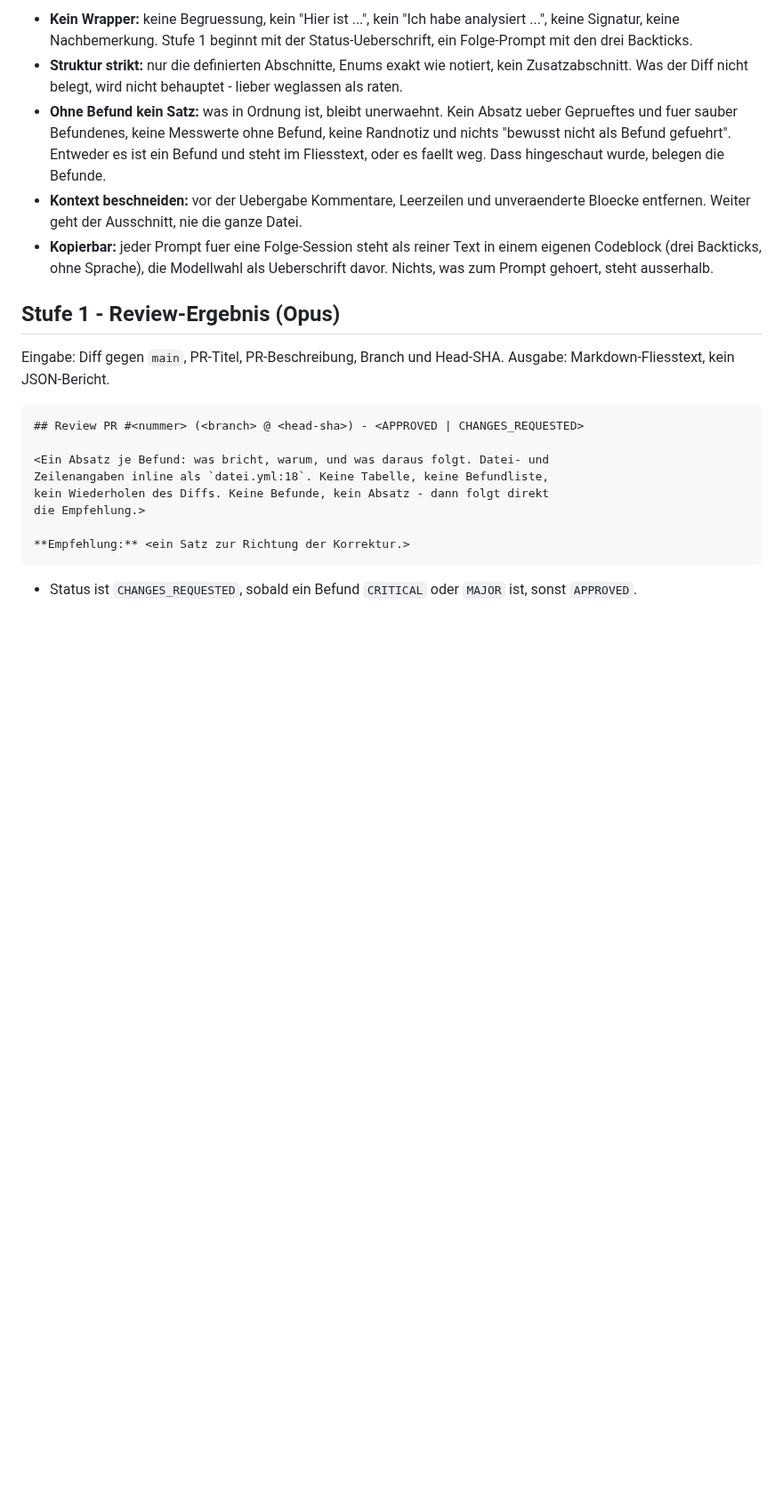
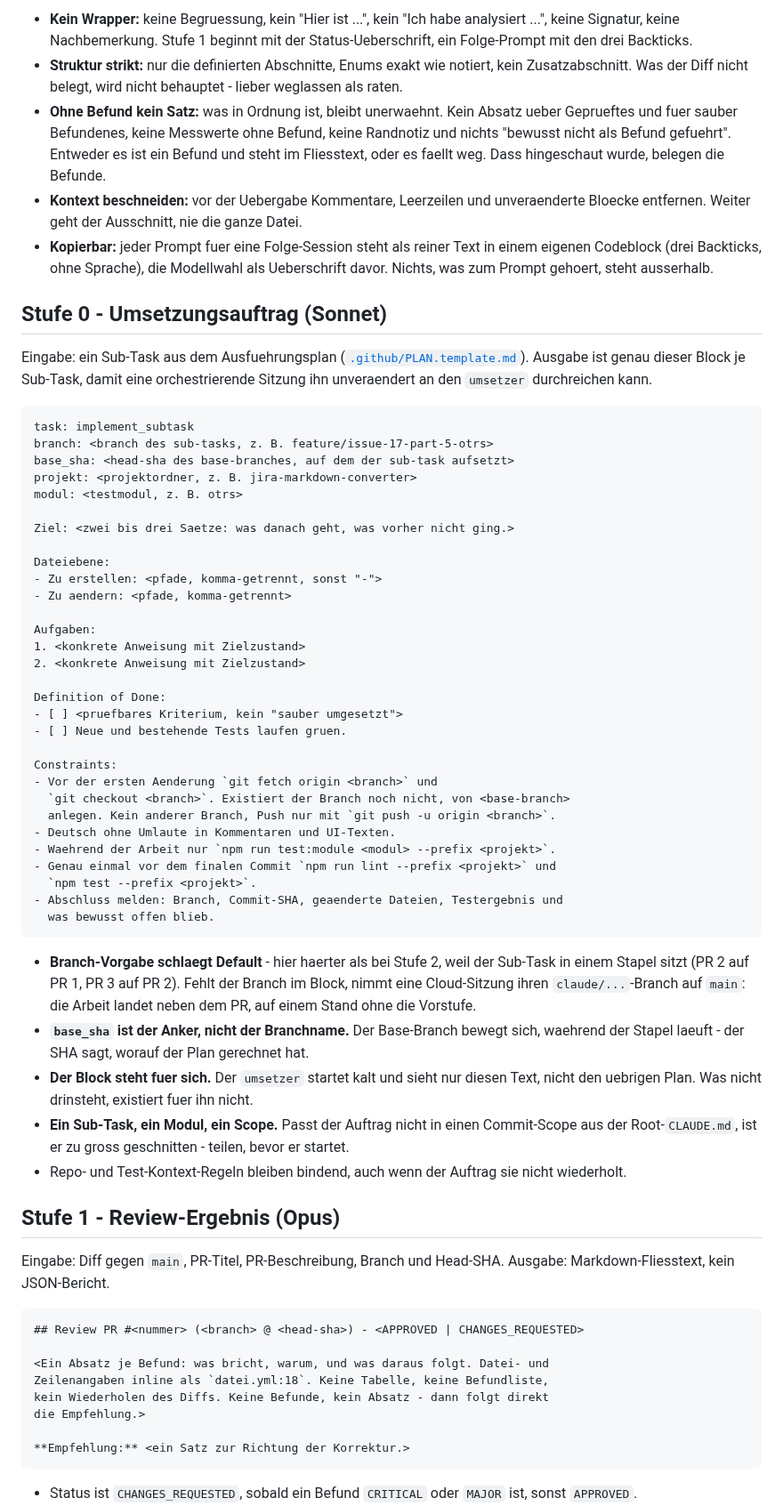
Before and after one commit to pascallink/webkit-ext, a Markdown page: .github/PROMPTS.md, the part around one of its changes. Shown at 89% size. Drawn GitHub-style; blank space fills up the shorter version.

Commit message:
docs(repo): stufe-0-uebergabe fuer den umsetzer verankern
PROMPTS.md erklaerte sich zur Quelle der Formate, definierte aber nur
Stufe 1 und 2. Der Start der Umsetzung lebte als Prosa-Prompt fuer eine
Chat-Session in PLAN.template.md - ohne Pflicht, branch und base_sha in
den Prompt selbst zu schreiben. Ein Subagent sieht nur diesen Text: in
einer Cloud-Sitzung nimmt er sonst seinen claude/...-Branch auf main und
der Stapel aus PR 1 -> PR 2 -> PR 3 bricht.

- PROMPTS.md: Stufe-0-Block (task, branch, base_sha, projekt, modul,
  Ziel, Dateiebene, Aufgaben, DoD, Constraints) vor Stufe 1, gebaut wie
  der Stufe-2-Block.
- PROMPTS.md: Stufen in der Subagent-Tabelle nummeriert, Kaltstart-Regel
  auf Stufe 0 und 2 bezogen.
- PLAN.template.md: Agent-Start-Prompt wird Umsetzungsauftrag nach der
  Stufe-0-Vorlage; Modellnamen raus, Rollen rein - die Modellwahl steht
  im Frontmatter der Agenten und nirgends sonst.

Co-Authored-By: Claude Opus 5 <noreply@anthropic.com>
Claude-Session: https://claude.ai/code/session_01LWbPerYLqAHdT3KZMtTRZs

````diff
--- a/.github/PROMPTS.md
+++ b/.github/PROMPTS.md
@@ -27,6 +27,62 @@ am Ende.
 - **Kopierbar:** jeder Prompt fuer eine Folge-Session steht als reiner Text in
   einem eigenen Codeblock (drei Backticks, ohne Sprache), die Modellwahl als
   Ueberschrift davor. Nichts, was zum Prompt gehoert, steht ausserhalb.
+
+## Stufe 0 - Umsetzungsauftrag (Sonnet)
+
+Eingabe: ein Sub-Task aus dem Ausfuehrungsplan
+([`.github/PLAN.template.md`](PLAN.template.md)). Ausgabe ist genau dieser
+Block je Sub-Task, damit eine orchestrierende Sitzung ihn unveraendert an den
+`umsetzer` durchreichen kann.
+
+```
+task: implement_subtask
+branch: <branch des sub-tasks, z. B. feature/issue-17-part-5-otrs>
+base_sha: <head-sha des base-branches, auf dem der sub-task aufsetzt>
+projekt: <projektordner, z. B. jira-markdown-converter>
+modul: <testmodul, z. B. otrs>
+
+Ziel: <zwei bis drei Saetze: was danach geht, was vorher nicht ging.>
+
+Dateiebene:
+- Zu erstellen: <pfade, komma-getrennt, sonst "-">
+- Zu aendern: <pfade, komma-getrennt>
+
+Aufgaben:
+1. <konkrete Anweisung mit Zielzustand>
+2. <konkrete Anweisung mit Zielzustand>
+
+Definition of Done:
+- [ ] <pruefbares Kriterium, kein "sauber umgesetzt">
+- [ ] Neue und bestehende Tests laufen gruen.
+
+Constraints:
+- Vor der ersten Aenderung `git fetch origin <branch>` und
+  `git checkout <branch>`. Existiert der Branch noch nicht, von <base-branch>
+  anlegen. Kein anderer Branch, Push nur mit `git push -u origin <branch>`.
+- Deutsch ohne Umlaute in Kommentaren und UI-Texten.
+- Waehrend der Arbeit nur `npm run test:module <modul> --prefix <projekt>`.
+- Genau einmal vor dem finalen Commit `npm run lint --prefix <projekt>` und
+  `npm test --prefix <projekt>`.
+- Abschluss melden: Branch, Commit-SHA, geaenderte Dateien, Testergebnis und
+  was bewusst offen blieb.
+```
+
+- **Branch-Vorgabe schlaegt Default** - hier haerter als bei Stufe 2, weil der
+  Sub-Task in einem Stapel sitzt (PR 2 auf PR 1, PR 3 auf PR 2). Fehlt der
+  Branch im Block, nimmt eine Cloud-Sitzung ihren `claude/...`-Branch auf
+  `main`: die Arbeit landet neben dem PR, auf einem Stand ohne die Vorstufe.
+- **`base_sha` ist der Anker, nicht der Branchname.** Der Base-Branch bewegt
+  sich, waehrend der Stapel laeuft - der SHA sagt, worauf der Plan gerechnet
+  hat.
+- **Der Block steht fuer sich.** Der `umsetzer` startet kalt und sieht nur
+  diesen Text, nicht den uebrigen Plan. Was nicht drinsteht, existiert fuer ihn
+  nicht.
+- **Ein Sub-Task, ein Modul, ein Scope.** Passt der Auftrag nicht in einen
+  Commit-Scope aus der Root-`CLAUDE.md`, ist er zu gross geschnitten - teilen,
+  bevor er startet.
+- Repo- und Test-Kontext-Regeln bleiben bindend, auch wenn der Auftrag sie
+  nicht wiederholt.
 
 ## Stufe 1 - Review-Ergebnis (Opus)
 
````
Also changed, not shown: other parts of .github/PROMPTS.md (+7 -6 lines), .github/PLAN.template.md (+5 -5 lines).
